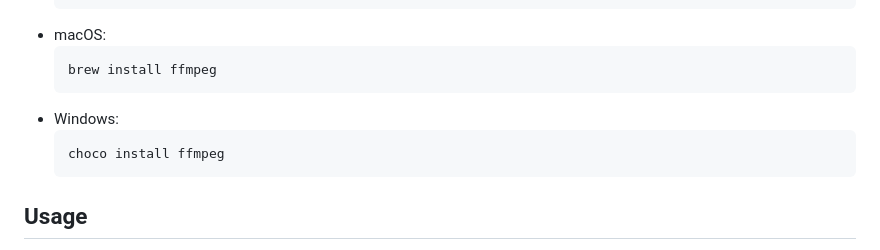
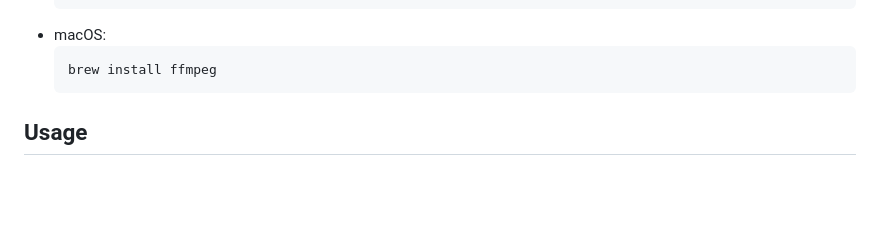
Before and after one commit to patrickpilon/speaker-splitter, a Markdown page: readme.md, the part around the change. Drawn GitHub-style; blank space fills up the shorter version.

````diff
--- a/readme.md
+++ b/readme.md
@@ -46,10 +46,6 @@ pip install pydub
 - macOS:
   ```bash
   brew install ffmpeg
-  ```
-- Windows:
-  ```bash
-  choco install ffmpeg
   ```
 
 ## Usage
````
